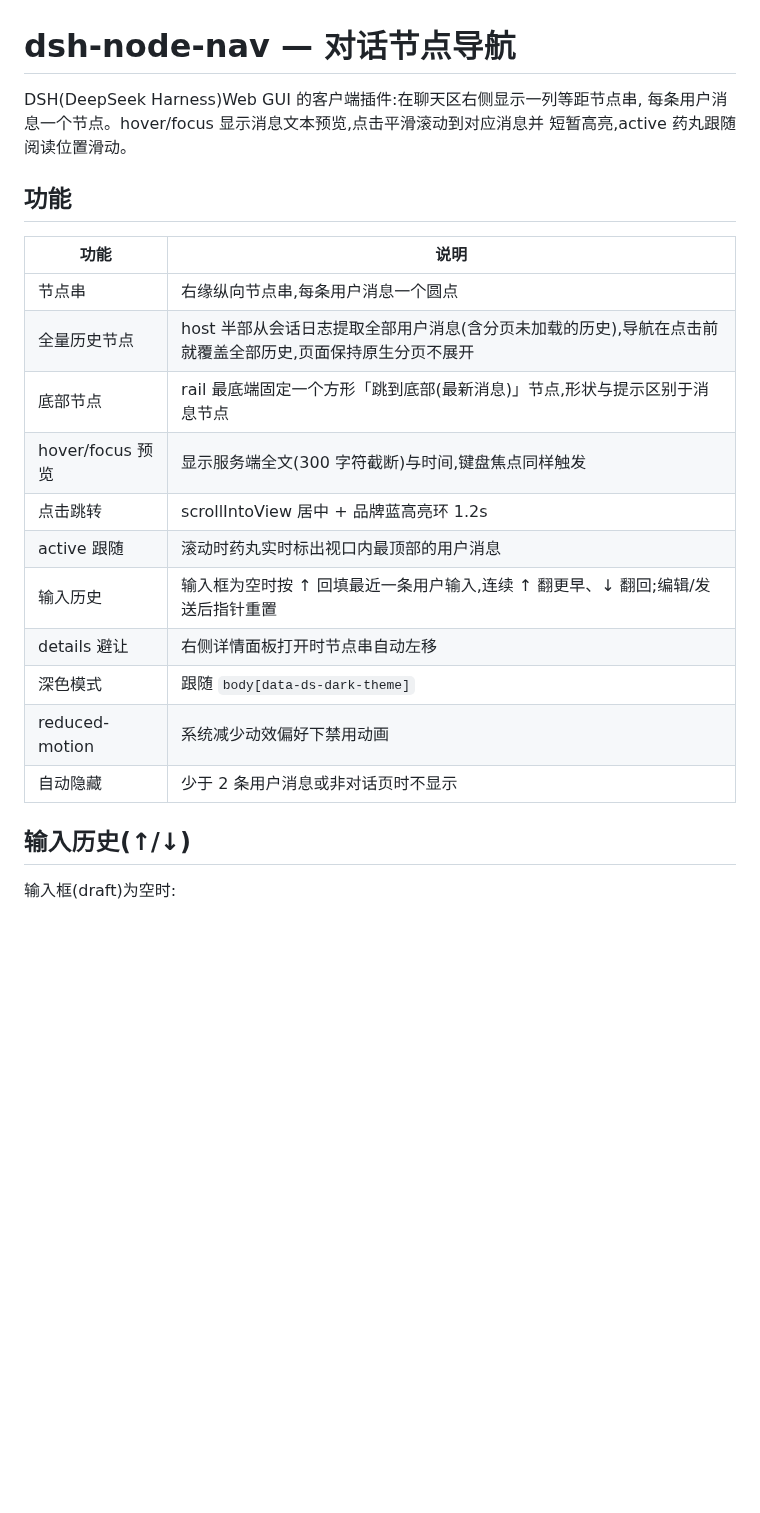
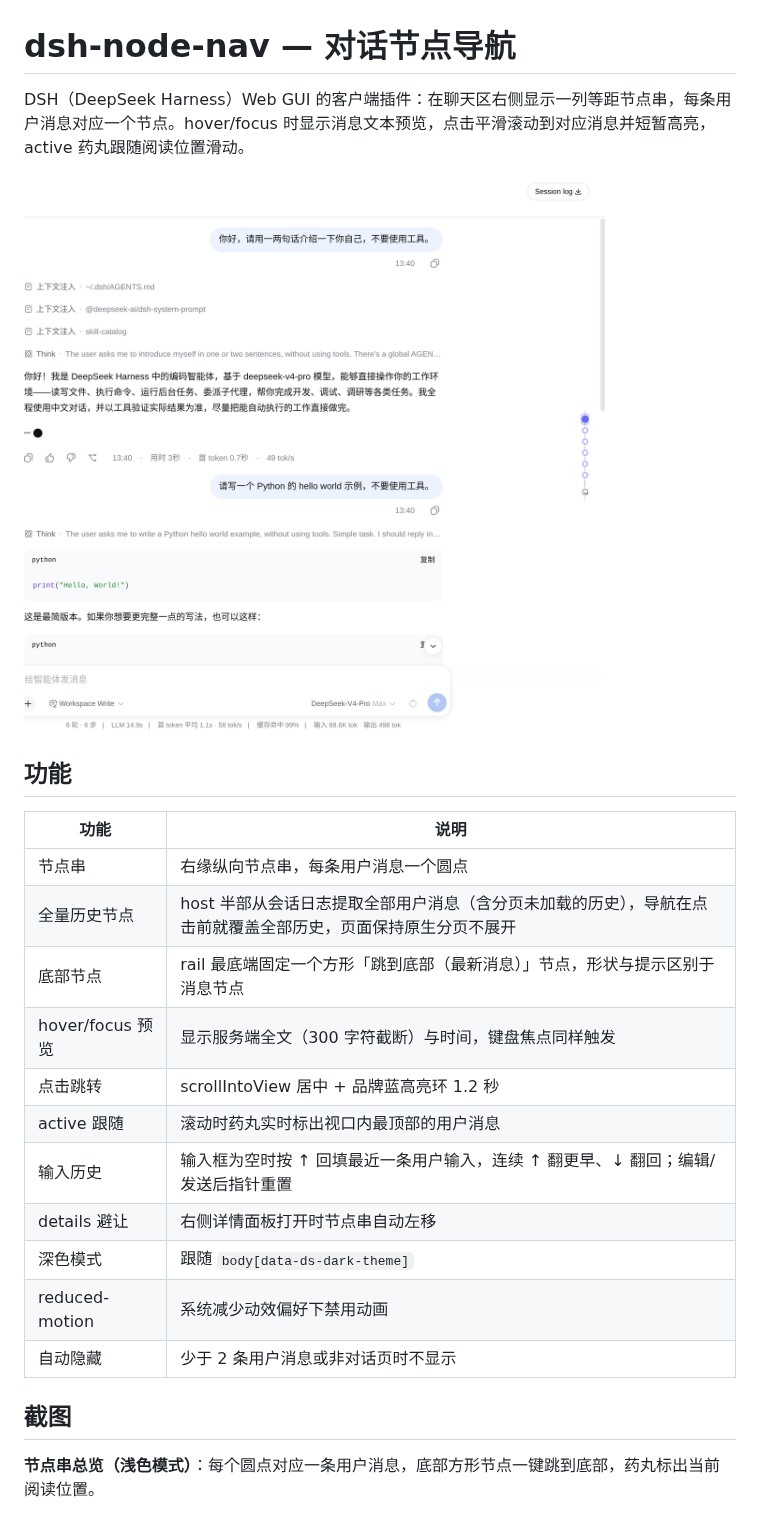
Before and after one commit to Seryta/dsh-node-nav, a Markdown page: README.md, the part around one of its changes. GitHub-like rendering; pictures changed too: docs/node-nav-overview.png (added); blank space fills up the shorter version.

```diff
--- a/README.md
+++ b/README.md
@@ -1,26 +1,26 @@
 # dsh-node-nav — 对话节点导航
 
-DSH(DeepSeek Harness)Web GUI 的客户端插件:在聊天区右侧显示一列等距节点串,
-每条用户消息一个节点。hover/focus 显示消息文本预览,点击平滑滚动到对应消息并
-短暂高亮,active 药丸跟随阅读位置滑动。
+DSH（DeepSeek Harness）Web GUI 的客户端插件：在聊天区右侧显示一列等距节点串，每条用户消息对应一个节点。hover/focus 时显示消息文本预览，点击平滑滚动到对应消息并短暂高亮，active 药丸跟随阅读位置滑动。
+
+<img src="docs/node-nav-overview.png" width="720" alt="节点串总览（浅色模式）">
 
 ## 功能
 
 | 功能 | 说明 |
 |---|---|
-| 节点串 | 右缘纵向节点串,每条用户消息一个圆点 |
-| 全量历史节点 | host 半部从会话日志提取全部用户消息(含分页未加载的历史),导航在点击前就覆盖全部历史,页面保持原生分页不展开 |
-| 底部节点 | rail 最底端固定一个方形「跳到底部(最新消息)」节点,形状与提示区别于消息节点 |
-| hover/focus 预览 | 显示服务端全文(300 字符截断)与时间,键盘焦点同样触发 |
-| 点击跳转 | scrollIntoView 居中 + 品牌蓝高亮环 1.2s |
+| 节点串 | 右缘纵向节点串，每条用户消息一个圆点 |
+| 全量历史节点 | host 半部从会话日志提取全部用户消息（含分页未加载的历史），导航在点击前就覆盖全部历史，页面保持原生分页不展开 |
+| 底部节点 | rail 最底端固定一个方形「跳到底部（最新消息）」节点，形状与提示区别于消息节点 |
+| hover/focus 预览 | 显示服务端全文（300 字符截断）与时间，键盘焦点同样触发 |
+| 点击跳转 | scrollIntoView 居中 + 品牌蓝高亮环 1.2 秒 |
 | active 跟随 | 滚动时药丸实时标出视口内最顶部的用户消息 |
-| 输入历史 | 输入框为空时按 ↑ 回填最近一条用户输入,连续 ↑ 翻更早、↓ 翻回;编辑/发送后指针重置 |
+| 输入历史 | 输入框为空时按 ↑ 回填最近一条用户输入，连续 ↑ 翻更早、↓ 翻回；编辑/发送后指针重置 |
 | details 避让 | 右侧详情面板打开时节点串自动左移 |
 | 深色模式 | 跟随 `body[data-ds-dark-theme]` |
 | reduced-motion | 系统减少动效偏好下禁用动画 |
 | 自动隐藏 | 少于 2 条用户消息或非对话页时不显示 |
 
-## 输入历史(↑/↓)
+## 截图
 
-输入框(draft)为空时:
+**节点串总览（浅色模式）**：每个圆点对应一条用户消息，底部方形节点一键跳到底部，药丸标出当前阅读位置。
 
```
Also changed, not shown: other parts of README.md (+35 -29 lines), docs/node-nav-active.png (added), docs/node-nav-dark.png (added), docs/node-nav-hover.png (added).
